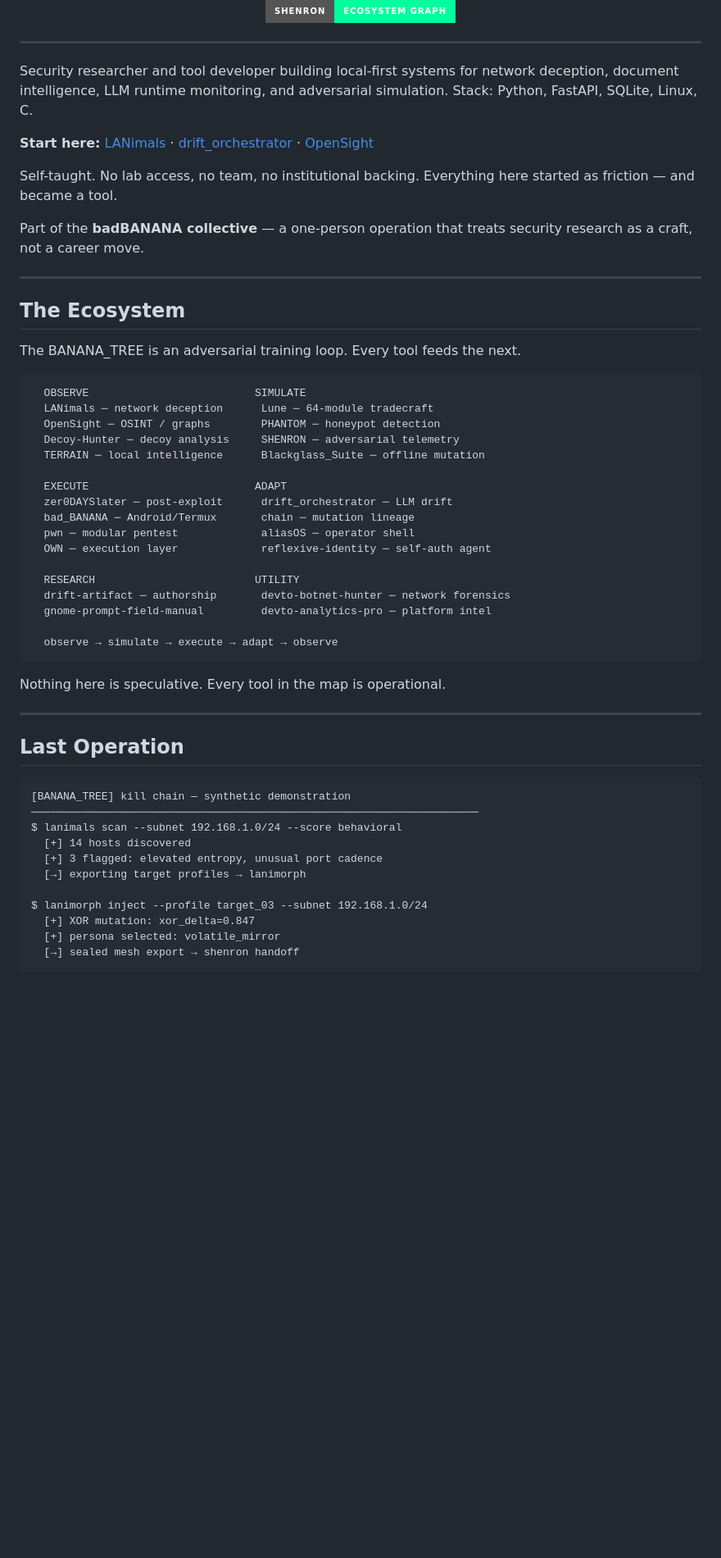
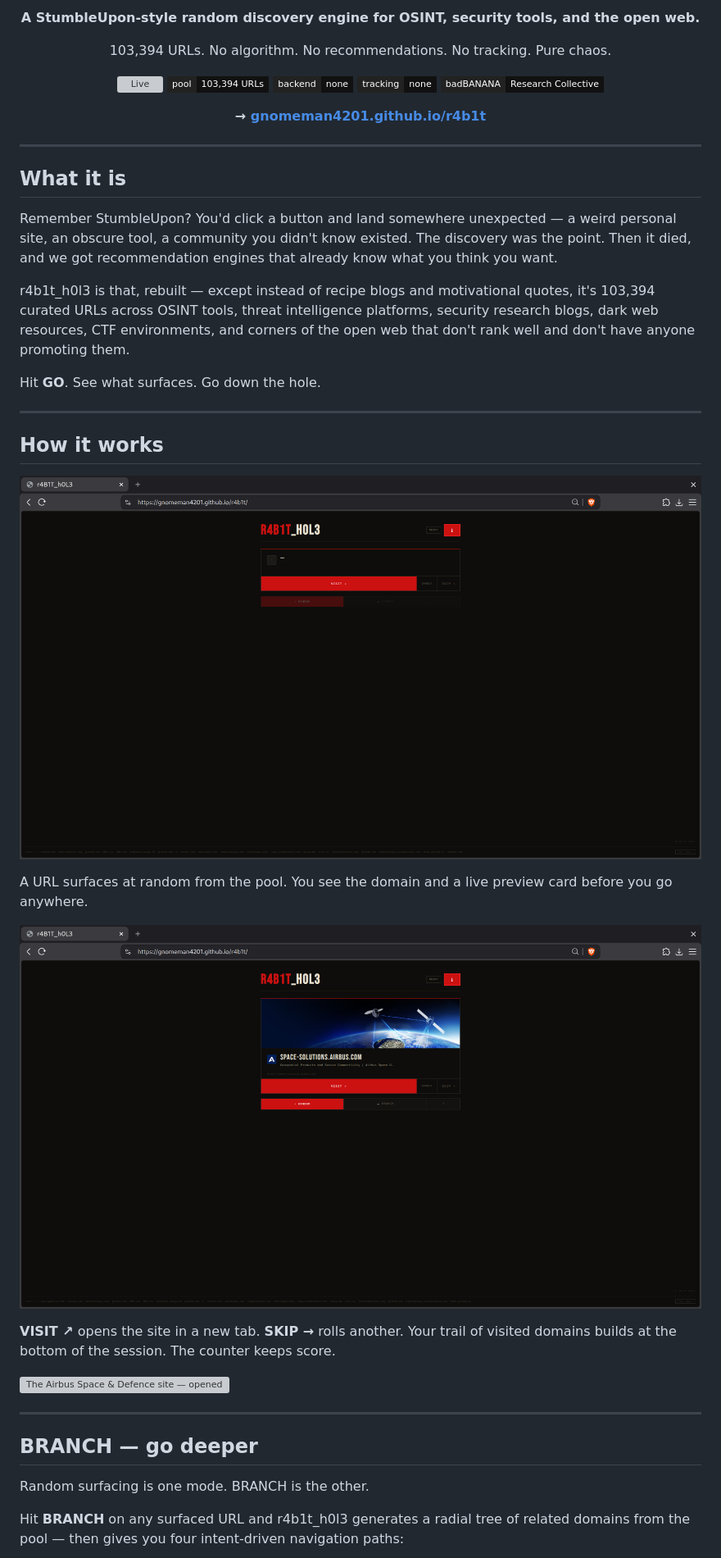
Before and after one commit to GnomeMan4201/r4b1t, a Markdown page: README.md, the part around one of its changes. Shown at 82% size. Drawn GitHub-style; badges without logos; blank space fills up the shorter version; grey boxes are pictures that could not be loaded.

````diff
--- a/README.md
+++ b/README.md
@@ -6,60 +4,47 @@
 
-[![Ecosystem Graph](https://img.shields.io/badge/SHENRON-Ecosystem_Graph-00ff9d?style=for-the-badge)](https://gnomeman4201.github.io/GnomeMan4201/)
+**A StumbleUpon-style random discovery engine for OSINT, security tools, and the open web.**
+
+103,394 URLs. No algorithm. No recommendations. No tracking. Pure chaos.
+
+[![Live](https://img.shields.io/badge/live-gnomeman4201.github.io%2Fr4b1t-red?style=flat-square)](https://gnomeman4201.github.io/r4b1t)
+[![URLs](https://img.shields.io/badge/pool-103%2C394_URLs-111?style=flat-square&labelColor=222)](https://gnomeman4201.github.io/r4b1t)
+[![No backend](https://img.shields.io/badge/backend-none-111?style=flat-square&labelColor=222)](https://gnomeman4201.github.io/r4b1t)
+[![No tracking](https://img.shields.io/badge/tracking-none-111?style=flat-square&labelColor=222)](https://gnomeman4201.github.io/r4b1t)
+[![badBANANA](https://img.shields.io/badge/badBANANA-Research_Collective-111?style=flat-square&labelColor=222)](https://github.com/GnomeMan4201)
+
+**→ [gnomeman4201.github.io/r4b1t](https://gnomeman4201.github.io/r4b1t)**
 
 </div>
 
 ---
 
-Security researcher and tool developer building local-first systems for network deception, document intelligence, LLM runtime monitoring, and adversarial simulation. Stack: Python, FastAPI, SQLite, Linux, C.
+## What it is
 
-**Start here:** [LANimals](https://github.com/GnomeMan4201/LANimals) · [drift_orchestrator](https://github.com/GnomeMan4201/drift_orchestrator) · [OpenSight](https://github.com/GnomeMan4201/OpenSight)
+Remember StumbleUpon? You'd click a button and land somewhere unexpected — a weird personal site, an obscure tool, a community you didn't know existed. The discovery was the point. Then it died, and we got recommendation engines that already know what you think you want.
 
-Self-taught. No lab access, no team, no institutional backing. Everything here started as friction — and became a tool.
+r4b1t_h0l3 is that, rebuilt — except instead of recipe blogs and motivational quotes, it's 103,394 curated URLs across OSINT tools, threat intelligence platforms, security research blogs, dark web resources, CTF environments, and corners of the open web that don't rank well and don't have anyone promoting them.
 
-Part of the **badBANANA collective** — a one-person operation that treats security research as a craft, not a career move.
+Hit **GO**. See what surfaces. Go down the hole.
 
 ---
 
-## The Ecosystem
+## How it works
 
-The BANANA_TREE is an adversarial training loop. Every tool feeds the next.
+![r4b1t_h0l3 fresh load — the interface on startup](Screenshot%20from%202026-06-15%2004-33-42.png)
 
-```
-  OBSERVE                          SIMULATE
-  LANimals ─ network deception      Lune ─ 64-module tradecraft
-  OpenSight ─ OSINT / graphs        PHANTOM ─ honeypot detection
-  Decoy-Hunter ─ decoy analysis     SHENRON ─ adversarial telemetry
-  TERRAIN ─ local intelligence      Blackglass_Suite ─ offline mutation
+A URL surfaces at random from the pool. You see the domain and a live preview card before you go anywhere.
 
-  EXECUTE                          ADAPT
-  zer0DAYSlater ─ post-exploit      drift_orchestrator ─ LLM drift
-  bad_BANANA ─ Android/Termux       chain ─ mutation lineage
-  pwn ─ modular pentest             aliasOS ─ operator shell
-  OWN ─ execution layer             reflexive-identity ─ self-auth agent
+![A URL surfaces: Airbus Space & Defence — geospatial products and secure connectivity. Domain and preview visible before visiting.](Screenshot%20from%202026-06-15%2004-35-15.png)
 
-  RESEARCH                         UTILITY
-  drift-artifact ─ authorship       devto-botnet-hunter ─ network forensics
-  gnome-prompt-field-manual         devto-analytics-pro ─ platform intel
+**VISIT ↗** opens the site in a new tab. **SKIP →** rolls another. Your trail of visited domains builds at the bottom of the session. The counter keeps score.
 
-  observe → simulate → execute → adapt → observe
-```
-
-Nothing here is speculative. Every tool in the map is operational.
+![The Airbus Space & Defence site — opened in a new tab directly from the r4b1t_h0l3 interface](Screenshot%20from%202026-06-15%2004-35-33.png)
 
 ---
 
-## Last Operation
+## BRANCH — go deeper
 
-```
-[BANANA_TREE] kill chain — synthetic demonstration
-──────────────────────────────────────────────────────────────────────
-$ lanimals scan --subnet 192.168.1.0/24 --score behavioral
-  [+] 14 hosts discovered
-  [+] 3 flagged: elevated entropy, unusual port cadence
-  [→] exporting target profiles → lanimorph
+Random surfacing is one mode. BRANCH is the other.
 
-$ lanimorph inject --profile target_03 --subnet 192.168.1.0/24
-  [+] XOR mutation: xor_delta=0.847
-  [+] persona selected: volatile_mirror
-  [→] sealed mesh export → shenron handoff
+Hit **BRANCH** on any surfaced URL and r4b1t_h0l3 generates a radial tree of related domains from the pool — then gives you four intent-driven navigation paths:
 
````
Also changed, not shown: other parts of README.md (+78 -85 lines).
